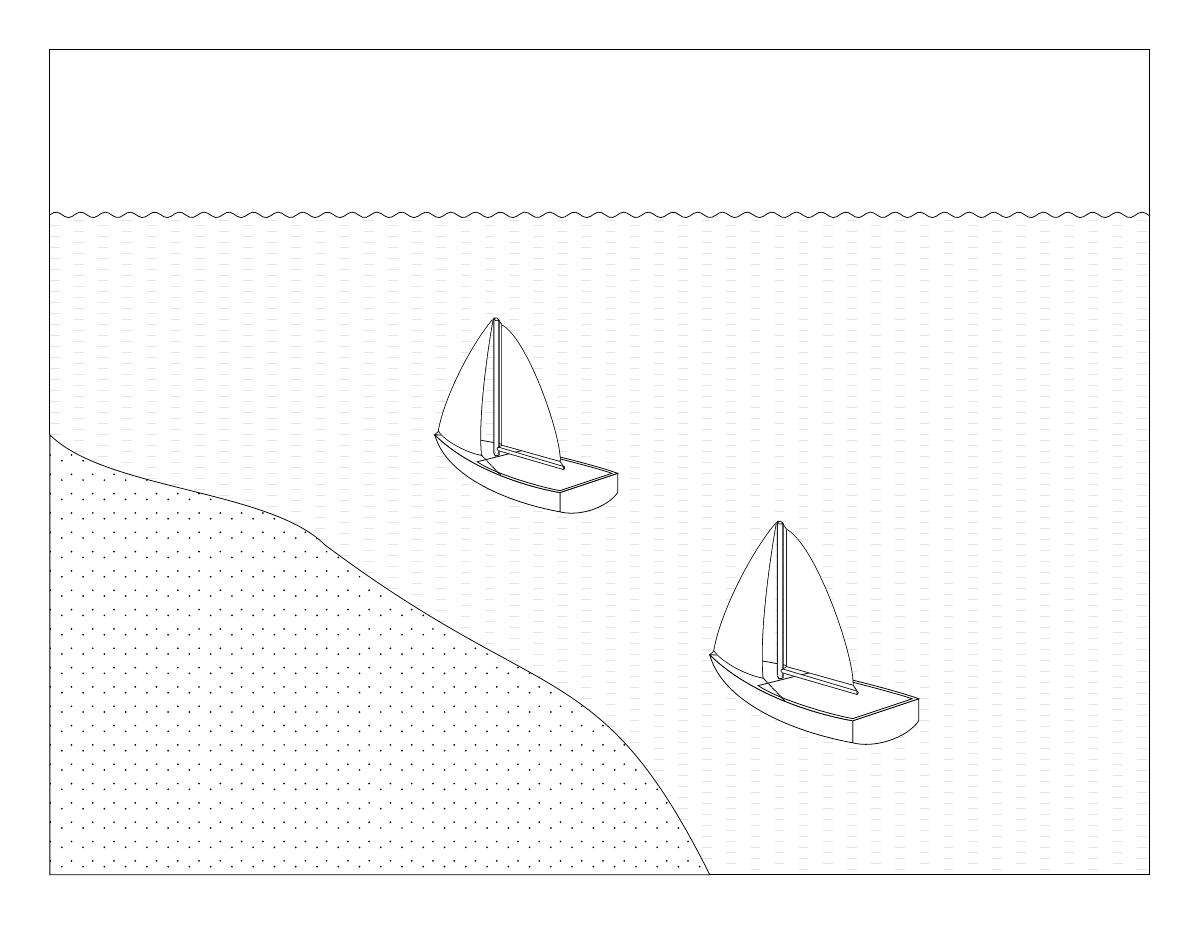
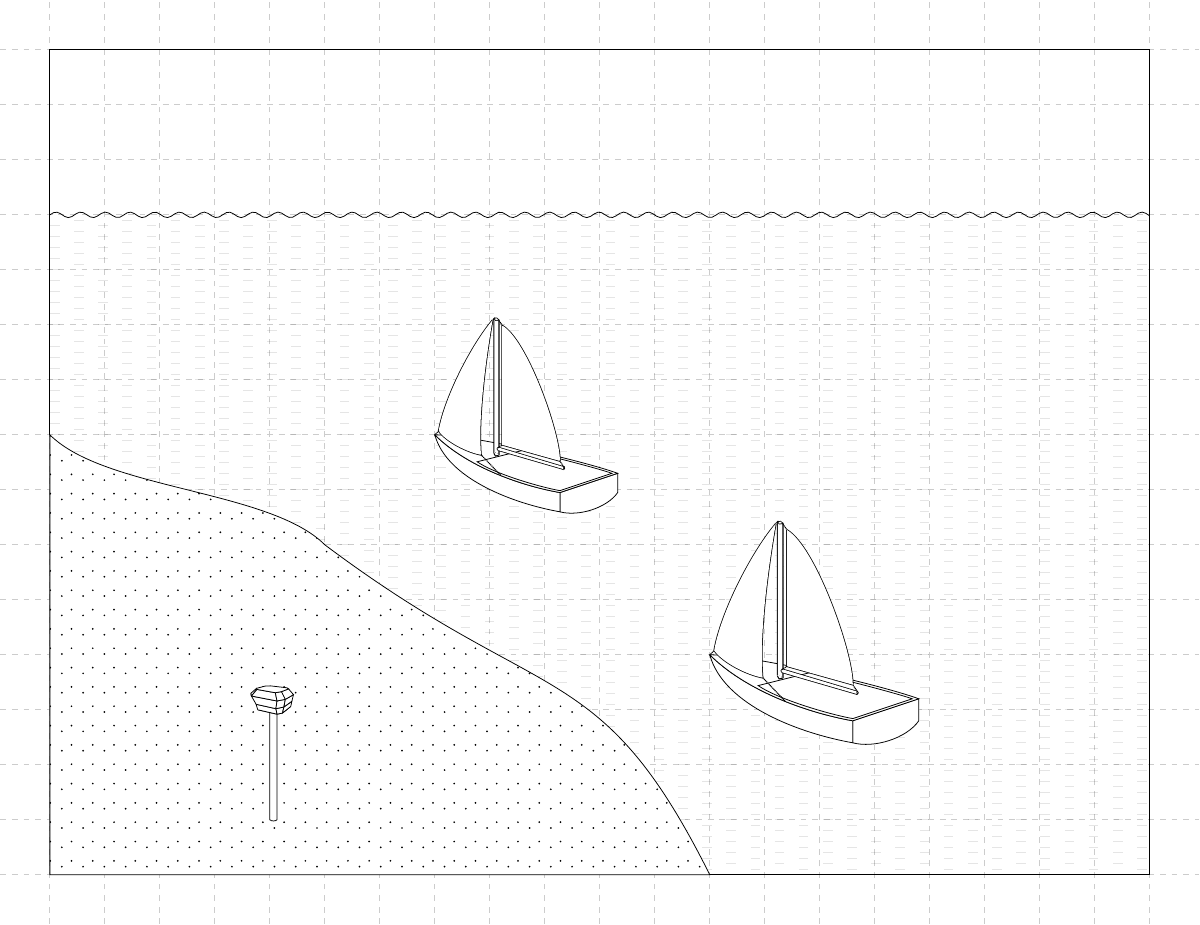
Before and after one commit to AndrKzntsv/diploma-2018, a LaTeX figure (img/tikz/rtk-single/pic.tex): the whole page. Compiled offline with XeLaTeX.

Commit message:
tikz: Add fancy receiver to the rtk-single pic

```diff
--- a/img/tikz/rtk-single/pic.tex
+++ b/img/tikz/rtk-single/pic.tex
@@ -214,6 +214,83 @@
 
     \path (12,4) pic[scale=0.8] {boat};
     \path (7,8) pic[scale=0.7] {boat};
+
+    % Receiver
+    \coordinate (pole_left_bottom) at (4,1);
+    \coordinate (pole_right_bottom) at (4.13,1);
+    \coordinate (pole_left_top) at ($ (pole_left_bottom) + (0,2) $);
+    \coordinate (pole_right_top) at ($ (pole_right_bottom) + (0,2) $);
+
+    \draw[fill=white]
+      (pole_left_top)
+      --
+      (pole_left_bottom)
+      to[out=-45,in=-135,looseness=0.8]
+      (pole_right_bottom)
+      --
+      (pole_right_top);
+
+    \coordinate (rs_core_1) at ($ (pole_left_top) + (-0.22,0) $);
+    \coordinate (rs_core_2) at ($ (rs_core_1) + (0.35,-0.08) $);
+    \coordinate (rs_core_3) at ($ (rs_core_2) + (0.1,0.02) $);
+    \coordinate (rs_core_4) at ($ (rs_core_3) + (0.15,0.12) $);
+    \coordinate (rs_side_1) at ($ (rs_core_1) + (-0.03,0.1) $);
+    \coordinate (rs_side_2) at ($ (rs_core_2) + (-0.02,0.1) $);
+    \coordinate (rs_side_3) at ($ (rs_core_3) + (0.025,0.11) $);
+    \coordinate (rs_side_4) at ($ (rs_core_4) + (0.02,0.095) $);
+    \coordinate (rs_upper_1) at ($ (rs_side_1) + (-0.085,0.15) $);
+    \coordinate (rs_upper_0) at ($ (rs_upper_1) + (-0.01,0.05) $);
+    \coordinate (rs_upper_2) at ($ (rs_side_2) + (0.02,0.14) $);
+    \coordinate (rs_upper_3) at ($ (rs_side_3) + (0.027,0.14) $);
+    \coordinate (rs_upper_4) at ($ (rs_side_4) + (0.03,0.12) $);
+    \coordinate (rs_top_1) at ($ (rs_upper_1) + (0.1,0.12) $);
+    \coordinate (rs_top_0) at ($ (rs_top_1) + (-0.007,0.02) $);
+    \coordinate (rs_top_2) at ($ (rs_upper_2) + (-0.03,0.15) $);
+    \coordinate (rs_top_3) at ($ (rs_upper_3) + (-0.07,0.14) $);
+    \coordinate (rs_top_4) at ($ (rs_upper_4) + (-0.09,0.105) $);
+    \coordinate (rs_top_5) at ($ (rs_top_4) + (-0.03,0.02) $);
+    \coordinate (rs_top_6) at ($ (rs_top_5) + (-0.3,0.035) $);
+    \coordinate (rs_top_7) at ($ (rs_top_6) + (-0.1,-0.005) $);
+
+    \draw[fill=white]
+      (rs_core_1) -- (rs_core_2) -- (rs_core_3) -- (rs_core_4);
+
+    \draw[fill=white]
+      (rs_core_1) -- (rs_side_1) -- (rs_side_2) -- (rs_core_2) -- (rs_core_1);
+
+    \draw[fill=white]
+      (rs_core_2) -- (rs_side_2) -- (rs_side_3) -- (rs_core_3) -- (rs_core_2);
+
+    \draw[fill=white]
+      (rs_core_3) -- (rs_side_3) -- (rs_side_4) -- (rs_core_4) -- (rs_core_3);
+
+    \draw[fill=white]
+      (rs_side_1) -- (rs_upper_1) -- (rs_upper_2) -- (rs_side_2) -- (rs_side_1);
+
+    \draw[fill=white]
+      (rs_side_2) -- (rs_upper_2) -- (rs_upper_3) -- (rs_side_3) -- (rs_side_2);
+
+    \draw[fill=white]
+      (rs_side_3) -- (rs_upper_3) -- (rs_upper_4) -- (rs_side_4) -- (rs_side_3);
+
+    \draw
+      (rs_upper_1) -- (rs_upper_0);
+
+    \draw[fill=white]
+      (rs_upper_0) -- (rs_top_0) -- (rs_top_1) -- (rs_upper_1) -- (rs_upper_0);
+
+    \draw[fill=white]
+      (rs_upper_1) -- (rs_top_1) -- (rs_top_2) -- (rs_upper_2) -- (rs_upper_1);
+
+    \draw[fill=white]
+      (rs_upper_2) -- (rs_top_2) -- (rs_top_3) -- (rs_upper_3) -- (rs_upper_2);
+
+    \draw[fill=white]
+      (rs_upper_3) -- (rs_top_3) -- (rs_top_4) -- (rs_upper_4) -- (rs_upper_3);
+
+    \draw[fill=white]
+      (rs_top_0) -- (rs_top_1) -- (rs_top_2) -- (rs_top_3) -- (rs_top_4) --
+      (rs_top_5) -- (rs_top_6) -- (rs_top_7) -- (rs_top_0);
   \end{pgfonlayer}
 
   \begin{pgfonlayer}{background}
```
Also changed, not shown: img/tikz/rtk-single/pic.pdf, img/tikz/rtk-single/pic.tex (4 more changed lines).
